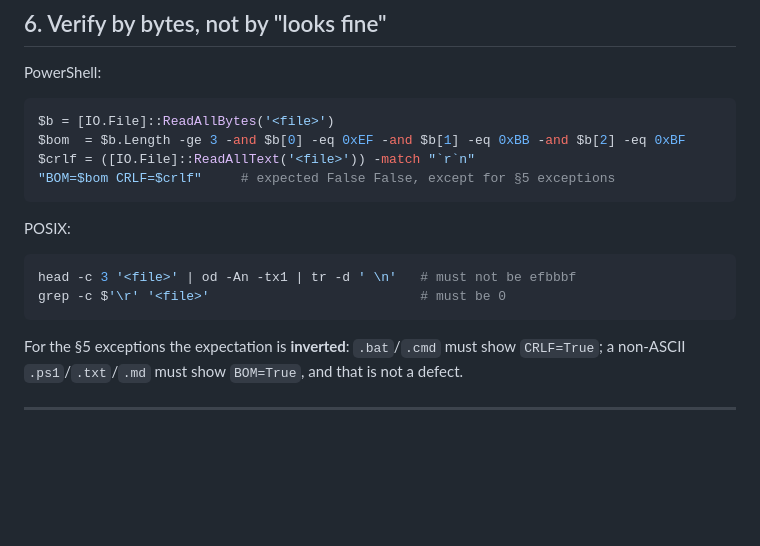
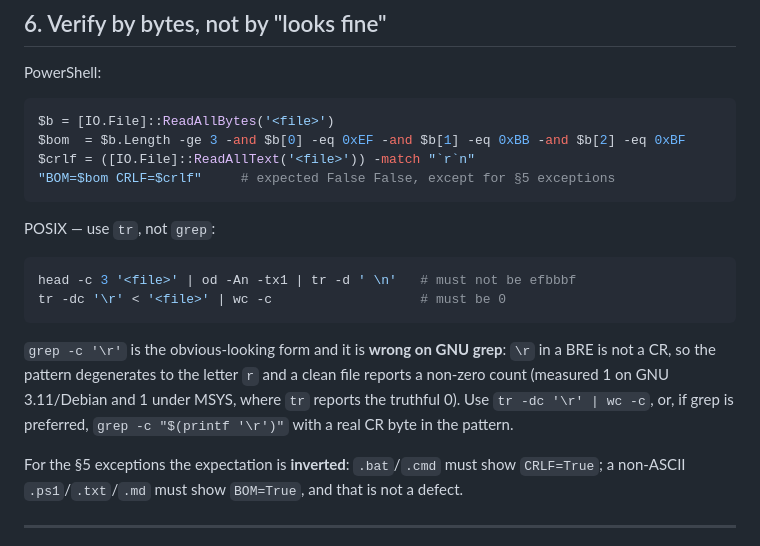
Before and after one commit to paulmann/Clean_BOM_Senior, a Markdown page: skills/clean-bom-crlf/SKILL.md, the part around the change. Drawn GitHub-style; blank space fills up the shorter version.

````diff
--- a/skills/clean-bom-crlf/SKILL.md
+++ b/skills/clean-bom-crlf/SKILL.md
@@ -160,12 +160,18 @@ $crlf = ([IO.File]::ReadAllText('<file>')) -match "`r`n"
 "BOM=$bom CRLF=$crlf"     # expected False False, except for §5 exceptions
 ```
 
-POSIX:
+POSIX — use `tr`, not `grep`:
 
 ```bash
 head -c 3 '<file>' | od -An -tx1 | tr -d ' \n'   # must not be efbbbf
-grep -c $'\r' '<file>'                           # must be 0
+tr -dc '\r' < '<file>' | wc -c                   # must be 0
 ```
+
+`grep -c '\r'` is the obvious-looking form and it is **wrong on GNU grep**: `\r` in a
+BRE is not a CR, so the pattern degenerates to the letter `r` and a clean file reports a
+non-zero count (measured 1 on GNU 3.11/Debian and 1 under MSYS, where `tr` reports the
+truthful 0). Use `tr -dc '\r' | wc -c`, or, if grep is preferred,
+`grep -c "$(printf '\r')"` with a real CR byte in the pattern.
 
 For the §5 exceptions the expectation is **inverted**: `.bat`/`.cmd` must show
 `CRLF=True`; a non-ASCII `.ps1`/`.txt`/`.md` must show `BOM=True`, and that is not a defect.
````
Also changed, not shown: docs/LLM-AGENT-USAGE.md (+6 -1 lines), docs/PROMPT-OTHER-HARNESS.md (+6 -1 lines).
